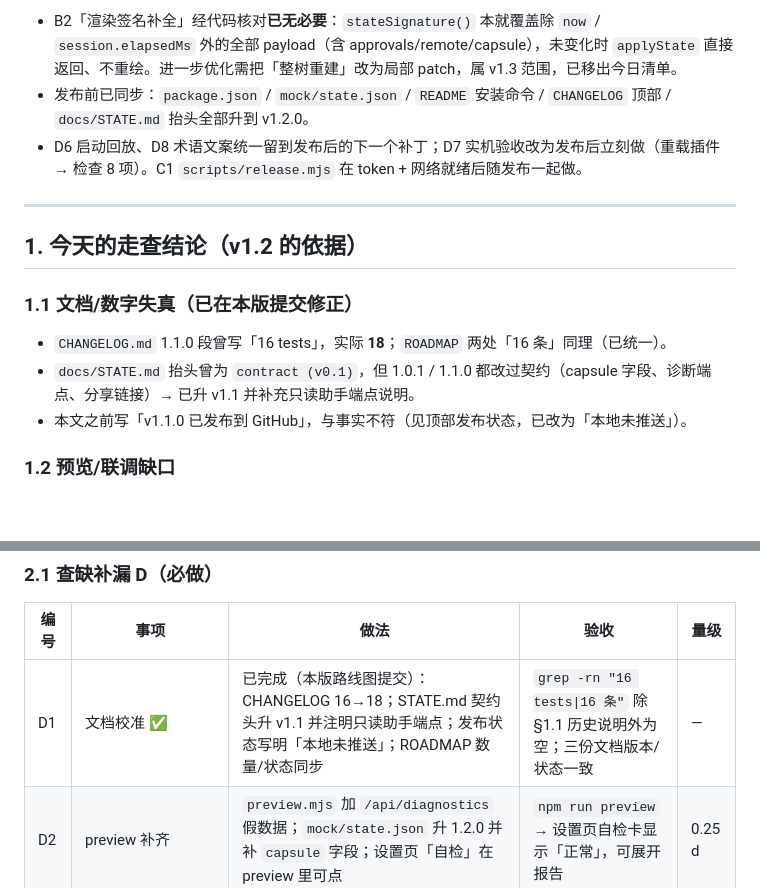
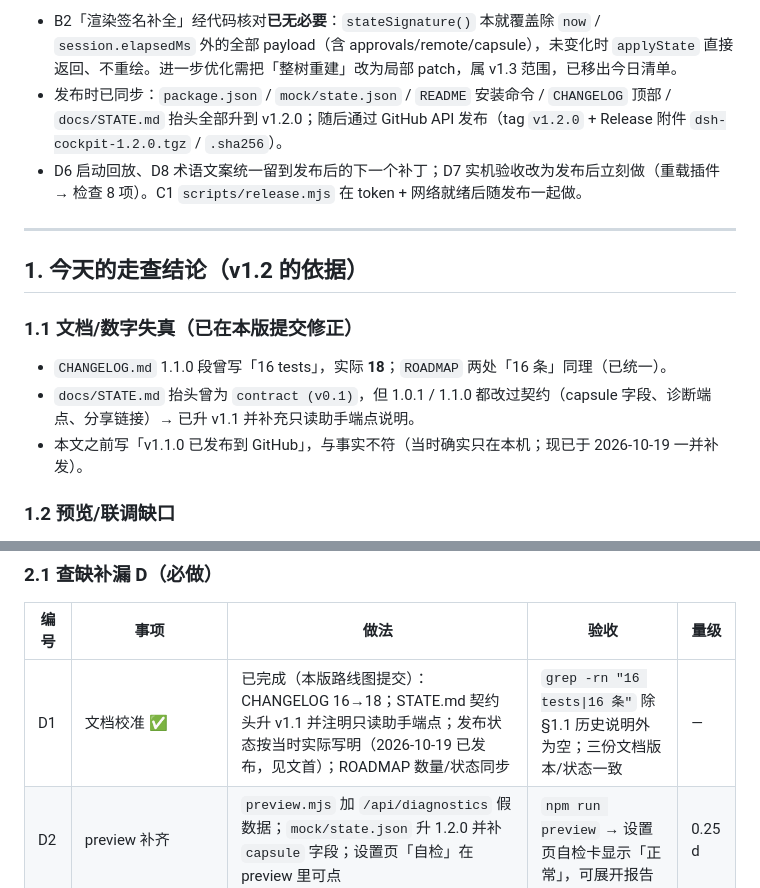
Before and after one commit to zoe1nan/dsh-cockpit, a Markdown page: docs/ROADMAP.md, 2 parts joined by grey strips. GitHub-like rendering; blank space fills up the shorter version.

```diff
--- a/docs/ROADMAP.md
+++ b/docs/ROADMAP.md
@@ -44,7 +44,7 @@
 结论与调整：
 
 - B2「渲染签名补全」经代码核对**已无必要**：`stateSignature()` 本就覆盖除 `now` / `session.elapsedMs` 外的全部 payload（含 approvals/remote/capsule），未变化时 `applyState` 直接返回、不重绘。进一步优化需把「整树重建」改为局部 patch，属 v1.3 范围，已移出今日清单。
-- 发布前已同步：`package.json` / `mock/state.json` / `README` 安装命令 / `CHANGELOG` 顶部 / `docs/STATE.md` 抬头全部升到 v1.2.0。
+- 发布时已同步：`package.json` / `mock/state.json` / `README` 安装命令 / `CHANGELOG` 顶部 / `docs/STATE.md` 抬头全部升到 v1.2.0；随后通过 GitHub API 发布（tag `v1.2.0` + Release 附件 `dsh-cockpit-1.2.0.tgz` / `.sha256`）。
 - D6 启动回放、D8 术语文案统一留到发布后的下一个补丁；D7 实机验收改为发布后立刻做（重载插件 → 检查 8 项）。C1 `scripts/release.mjs` 在 token + 网络就绪后随发布一起做。
 
 ---
@@ -55,7 +55,7 @@
 
 - `CHANGELOG.md` 1.1.0 段曾写「16 tests」，实际 **18**；`ROADMAP` 两处「16 条」同理（已统一）。
 - `docs/STATE.md` 抬头曾为 `contract (v0.1)`，但 1.0.1 / 1.1.0 都改过契约（capsule 字段、诊断端点、分享链接）→ 已升 v1.1 并补充只读助手端点说明。
-- 本文之前写「v1.1.0 已发布到 GitHub」，与事实不符（见顶部发布状态，已改为「本地未推送」）。
+- 本文之前写「v1.1.0 已发布到 GitHub」，与事实不符（当时确实只在本机；现已于 2026-10-19 一并补发）。
 
 ### 1.2 预览/联调缺口
 
@@ -93,7 +93,7 @@
 
 | 编号 | 事项 | 做法 | 验收 | 量级 |
 | --- | --- | --- | --- | --- |
-| D1 | 文档校准 ✅ | 已完成（本版路线图提交）：CHANGELOG 16→18；STATE.md 契约头升 v1.1 并注明只读助手端点；发布状态写明「本地未推送」；ROADMAP 数量/状态同步 | `grep -rn "16 tests\|16 条"` 除 §1.1 历史说明外为空；三份文档版本/状态一致 | — |
+| D1 | 文档校准 ✅ | 已完成（本版路线图提交）：CHANGELOG 16→18；STATE.md 契约头升 v1.1 并注明只读助手端点；发布状态按当时实际写明（2026-10-19 已发布，见文首）；ROADMAP 数量/状态同步 | `grep -rn "16 tests\|16 条"` 除 §1.1 历史说明外为空；三份文档版本/状态一致 | — |
 | D2 | preview 补齐 | `preview.mjs` 加 `/api/diagnostics` 假数据；`mock/state.json` 升 1.2.0 并补 `capsule` 字段；设置页「自检」在 preview 里可点 | `npm run preview` → 设置页自检卡显示「正常」，可展开报告 | 0.25 d |
 | D3 | CI 守卫 | 加 `ps1 BOM` 检查脚本、`pwsh -File` 解析 overlay.ps1、`app.css` 括号平衡检查、preview 冒烟（起 6077 抓 `/cockpit/` 200） | CI 全绿；故意去掉 BOM 时 CI 失败 | 0.5 d |
 | D4 | 失效 `?s=` 静默回落 | 区分「URL 带来的选择」与「用户手选」：来自 URL 的失效选择不弹 toast，直接换自动视图并清 URL | 旧链接打开无 toast；正常切换仍有提示 | 0.1 d |
```
Also changed, not shown: other parts of docs/ROADMAP.md (+9 -7 lines).
